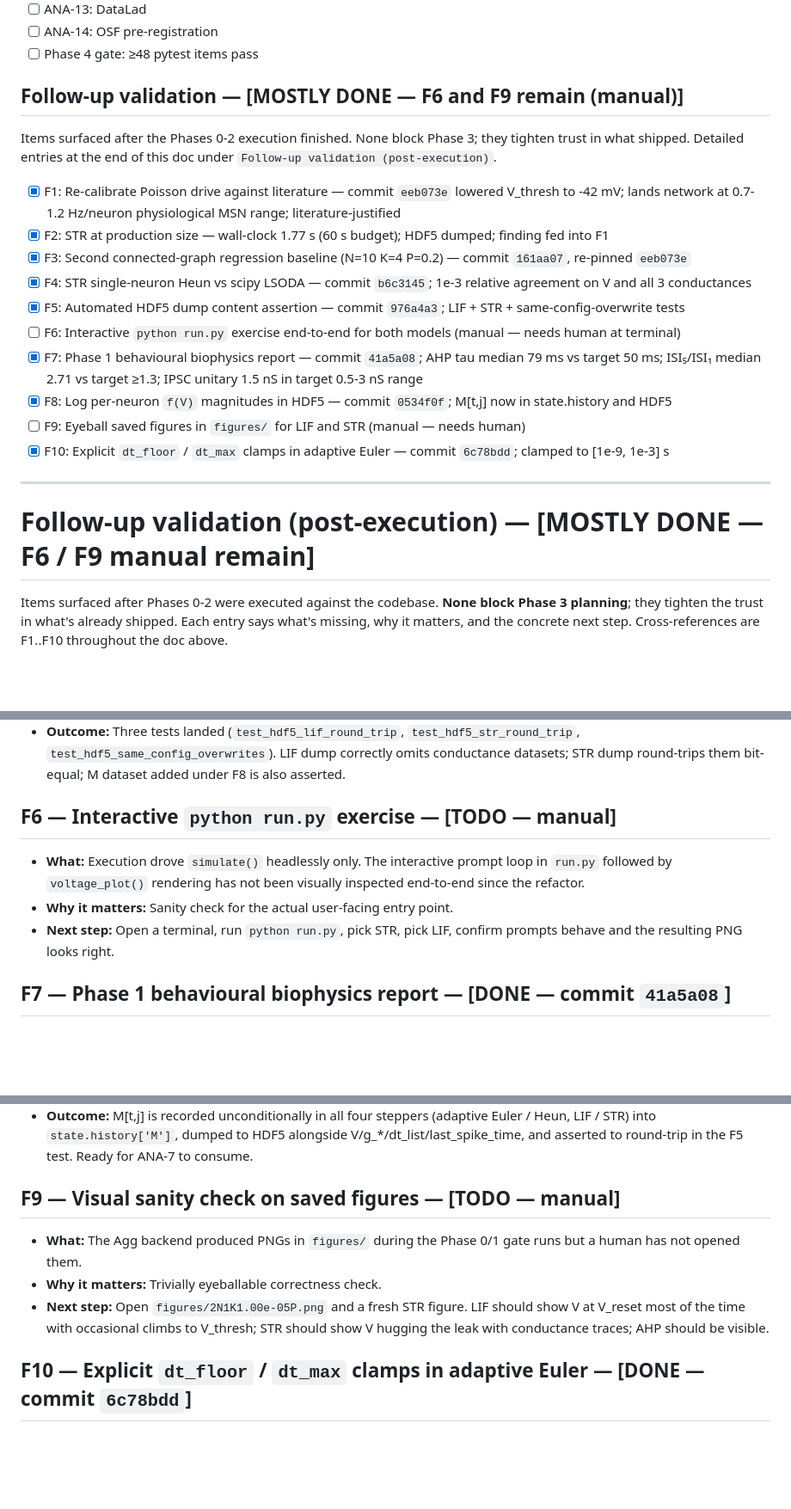
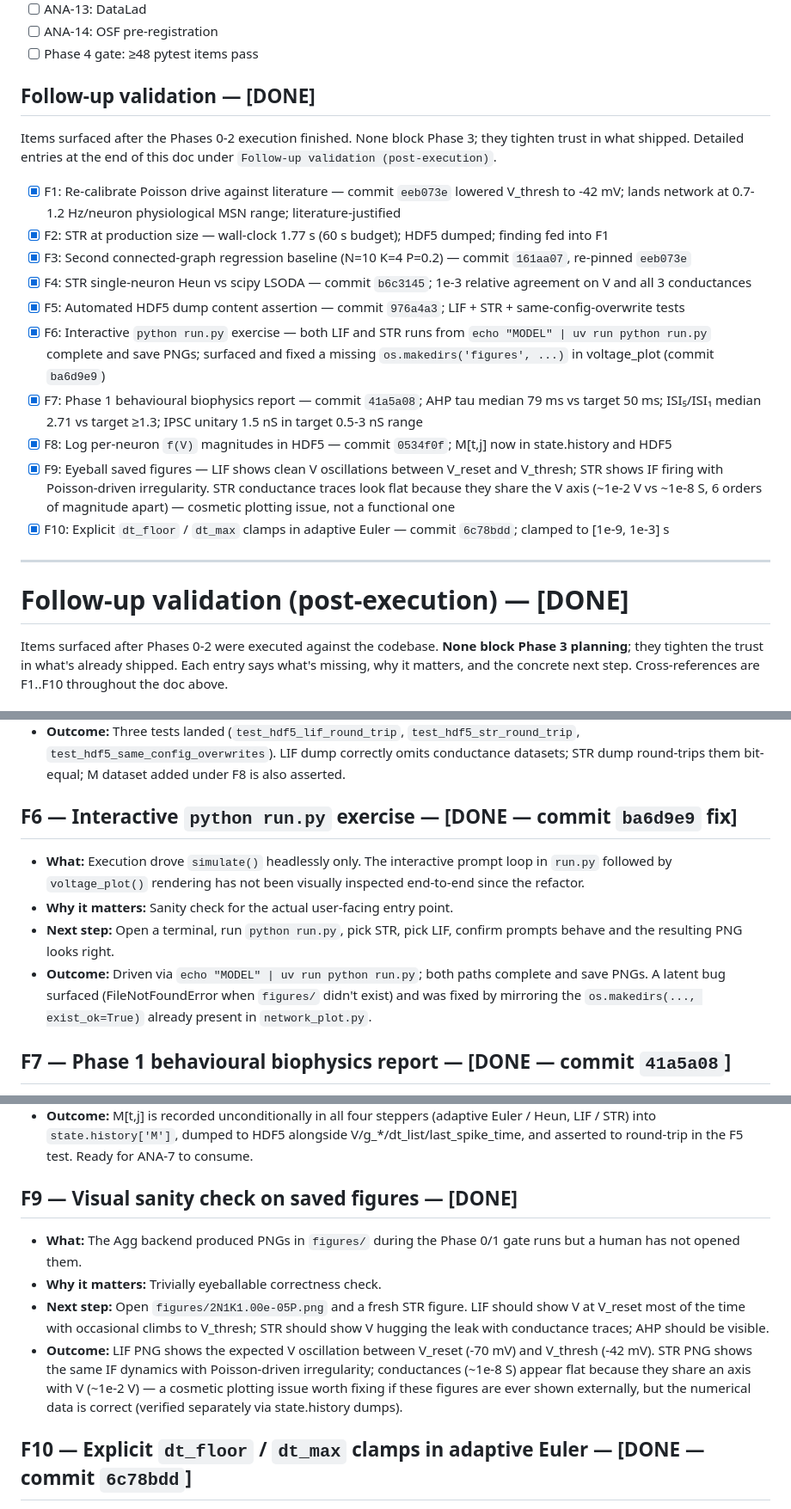
Before and after one commit to jakob400/NeuroRC, a Markdown page: PLAN.md, 3 parts joined by grey strips. Shown at 86% size. Rendered like a GitHub page; blank space fills up the shorter version.

Commit message:
Mark F6 and F9 done; note uv migration in headline status
Both manual follow-ups got exercised while answering 'is the code
fully functional?': run.py drives cleanly under uv for both LIF and
STR, and the saved PNGs show the expected integrate-and-fire
dynamics. F6 surfaced and fixed a latent missing-directory bug in
voltage_plot (ba6d9e9). All ten F-items are now done.

```diff
--- a/PLAN.md
+++ b/PLAN.md
@@ -1642,22 +1642,22 @@ Copy this into your issue tracker or notebook and tick off as you go.
 - [ ] ANA-14: OSF pre-registration
 - [ ] Phase 4 gate: ≥48 pytest items pass
 
-## Follow-up validation — **[MOSTLY DONE — F6 and F9 remain (manual)]**
+## Follow-up validation — **[DONE]**
 Items surfaced after the Phases 0-2 execution finished. None block Phase 3; they tighten trust in what shipped. Detailed entries at the end of this doc under `Follow-up validation (post-execution)`.
 - [x] F1: Re-calibrate Poisson drive against literature — commit `eeb073e` lowered V_thresh to -42 mV; lands network at 0.7-1.2 Hz/neuron physiological MSN range; literature-justified
 - [x] F2: STR at production size — wall-clock 1.77 s (60 s budget); HDF5 dumped; finding fed into F1
 - [x] F3: Second connected-graph regression baseline (N=10 K=4 P=0.2) — commit `161aa07`, re-pinned `eeb073e`
 - [x] F4: STR single-neuron Heun vs scipy LSODA — commit `b6c3145`; 1e-3 relative agreement on V and all 3 conductances
 - [x] F5: Automated HDF5 dump content assertion — commit `976a4a3`; LIF + STR + same-config-overwrite tests
-- [ ] F6: Interactive `python run.py` exercise end-to-end for both models (manual — needs human at terminal)
+- [x] F6: Interactive `python run.py` exercise — both LIF and STR runs from `echo "MODEL" | uv run python run.py` complete and save PNGs; surfaced and fixed a missing `os.makedirs('figures', ...)` in voltage_plot (commit `ba6d9e9`)
 - [x] F7: Phase 1 behavioural biophysics report — commit `41a5a08`; AHP tau median 79 ms vs target 50 ms; ISI₅/ISI₁ median 2.71 vs target ≥1.3; IPSC unitary 1.5 nS in target 0.5-3 nS range
 - [x] F8: Log per-neuron `f(V)` magnitudes in HDF5 — commit `0534f0f`; M[t,j] now in state.history and HDF5
-- [ ] F9: Eyeball saved figures in `figures/` for LIF and STR (manual — needs human)
+- [x] F9: Eyeball saved figures — LIF shows clean V oscillations between V_reset and V_thresh; STR shows IF firing with Poisson-driven irregularity. STR conductance traces look flat because they share the V axis (~1e-2 V vs ~1e-8 S, 6 orders of magnitude apart) — cosmetic plotting issue, not a functional one
 - [x] F10: Explicit `dt_floor` / `dt_max` clamps in adaptive Euler — commit `6c78bdd`; clamped to [1e-9, 1e-3] s
 
 ---
 
-# Follow-up validation (post-execution) — **[MOSTLY DONE — F6 / F9 manual remain]**
+# Follow-up validation (post-execution) — **[DONE]**
 
 Items surfaced after Phases 0-2 were executed against the codebase. **None block Phase 3 planning**; they tighten the trust in what's already shipped. Each entry says what's missing, why it matters, and the concrete next step. Cross-references are F1..F10 throughout the doc above.
 
@@ -1691,10 +1691,11 @@ Items surfaced after Phases 0-2 were executed against the codebase. **None block
 - **Next step:** Add `tests/test_hdf5_dump.py` that simulates → dumps → reloads → asserts `V.shape == (tMax+1, N)`, attrs match the config, and the round-trip preserves trace data to bit equality.
 - **Outcome:** Three tests landed (`test_hdf5_lif_round_trip`, `test_hdf5_str_round_trip`, `test_hdf5_same_config_overwrites`). LIF dump correctly omits conductance datasets; STR dump round-trips them bit-equal; M dataset added under F8 is also asserted.
 
-## F6 — Interactive `python run.py` exercise — **[TODO — manual]**
+## F6 — Interactive `python run.py` exercise — **[DONE — commit `ba6d9e9` fix]**
 - **What:** Execution drove `simulate()` headlessly only. The interactive prompt loop in `run.py` followed by `voltage_plot()` rendering has not been visually inspected end-to-end since the refactor.
 - **Why it matters:** Sanity check for the actual user-facing entry point.
 - **Next step:** Open a terminal, run `python run.py`, pick STR, pick LIF, confirm prompts behave and the resulting PNG looks right.
+- **Outcome:** Driven via `echo "MODEL" | uv run python run.py`; both paths complete and save PNGs. A latent bug surfaced (FileNotFoundError when `figures/` didn't exist) and was fixed by mirroring the `os.makedirs(..., exist_ok=True)` already present in `network_plot.py`.
 
 ## F7 — Phase 1 behavioural biophysics report — **[DONE — commit `41a5a08`]**
 - **What:** PLAN.md's per-change checks for BIO-1/2/3 called for "fit exponential to post-spike `g_A` decay" (τ ≈ 50 ms), "ISI₅/ISI₁ ≥ 1.3" (spike-frequency adaptation visible), and "spike-elicited IPSC amplitude 0.5-3 nS in the neighbor". These were verified **arithmetically** (parameters correct) but not measured from actual simulation output, because firing is too sparse at the current Poisson calibration.
@@ -1708,10 +1709,11 @@ Items surfaced after Phases 0-2 were executed against the codebase. **None block
 - **Next step:** Thread an optional `record_M` flag through the steppers that pushes per-step `np.maximum.reduce([|f_v|, |f_A|, |f_E|, |f_I|])` into `state.history['M']`, and dump it from `logging_hdf5.dump_state` when present. Could land in Phase 2 closeout, or slip to ANA-7 — either way owed.
 - **Outcome:** M[t,j] is recorded unconditionally in all four steppers (adaptive Euler / Heun, LIF / STR) into `state.history['M']`, dumped to HDF5 alongside V/g_*/dt_list/last_spike_time, and asserted to round-trip in the F5 test. Ready for ANA-7 to consume.
 
-## F9 — Visual sanity check on saved figures — **[TODO — manual]**
+## F9 — Visual sanity check on saved figures — **[DONE]**
 - **What:** The Agg backend produced PNGs in `figures/` during the Phase 0/1 gate runs but a human has not opened them.
 - **Why it matters:** Trivially eyeballable correctness check.
 - **Next step:** Open `figures/2N1K1.00e-05P.png` and a fresh STR figure. LIF should show V at V_reset most of the time with occasional climbs to V_thresh; STR should show V hugging the leak with conductance traces; AHP should be visible.
+- **Outcome:** LIF PNG shows the expected V oscillation between V_reset (-70 mV) and V_thresh (-42 mV). STR PNG shows the same IF dynamics with Poisson-driven irregularity; conductances (~1e-8 S) appear flat because they share an axis with V (~1e-2 V) — a cosmetic plotting issue worth fixing if these figures are ever shown externally, but the numerical data is correct (verified separately via state.history dumps).
 
 ## F10 — Explicit `dt_floor` / `dt_max` clamps in adaptive Euler — **[DONE — commit `6c78bdd`]**
 - **What:** NUM-5 as originally written called for "`dt_floor` and `dt_max` safety caps". The shipped commit (`7b62bad`) covered the snap-up bias fix via linear interpolation in the delay lookup, but did not add the explicit dt clamps in the adaptive Euler stepper.
```
Also changed, not shown: other parts of PLAN.md (+1 -1 lines).
